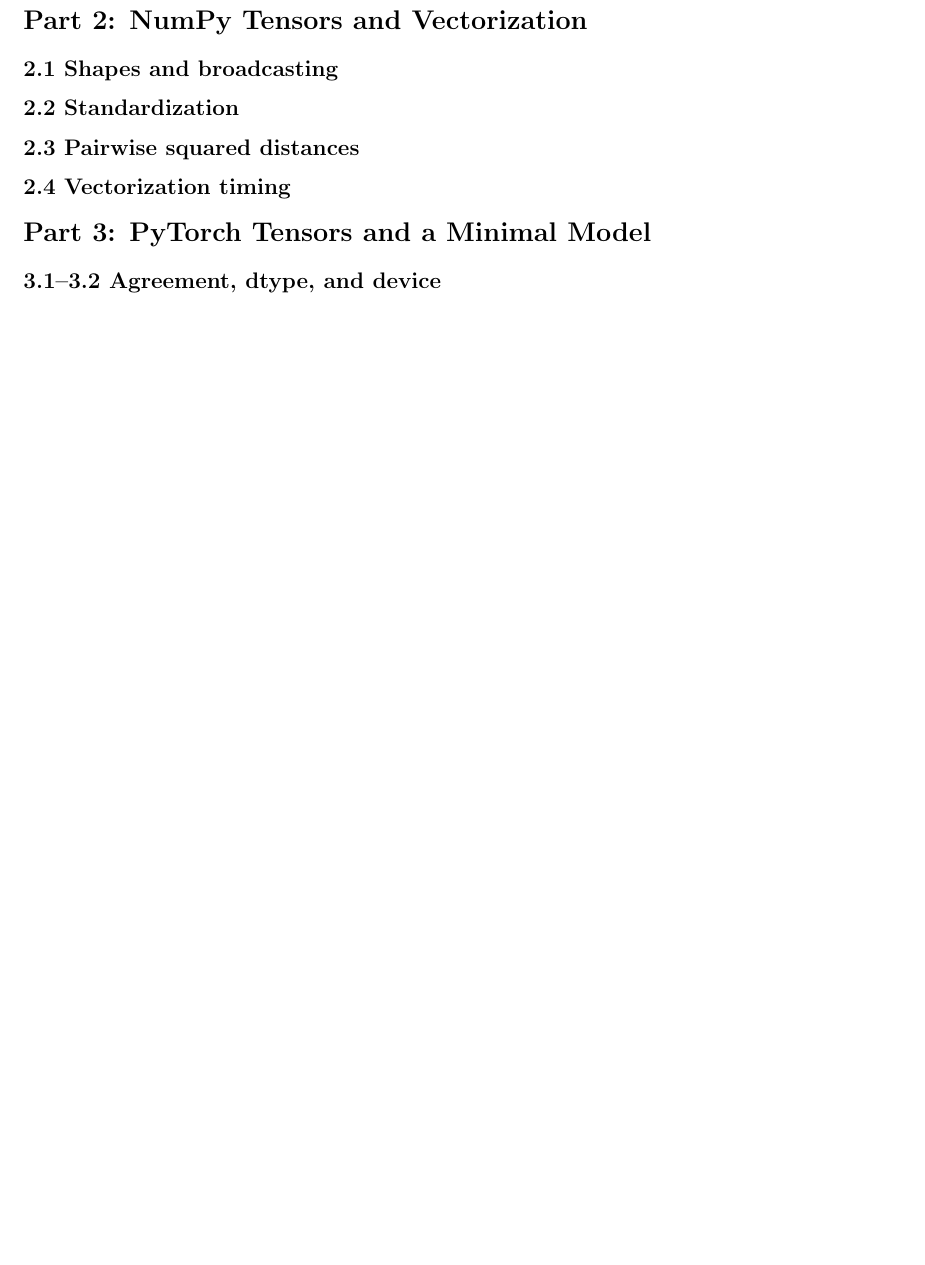
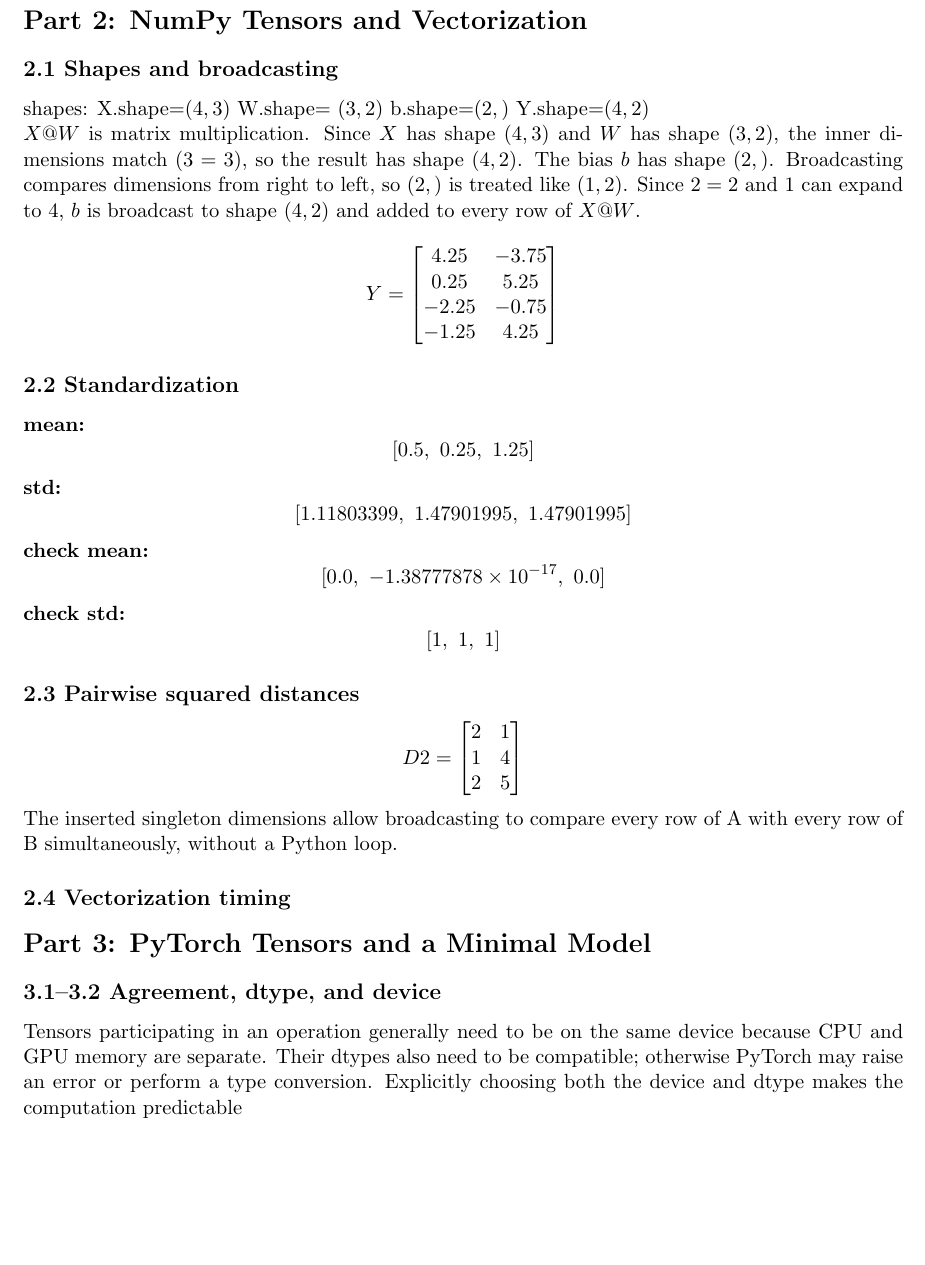
Before and after one commit to IrmaGeo/CS-577--Homework-1, a LaTeX problem sheet (hw1_releases/hw1_written_template.tex): part of page 2 of 2 before the commit and part of page 2 of 3 after it, cut so that both start at the same text, the shorter picture padded with empty space. Compiled offline with pdfLaTeX.

Commit message:
add 2.1 and 2.2 and 2.3 section in Latex

```diff
--- a/hw1_releases/hw1_written_template.tex
+++ b/hw1_releases/hw1_written_template.tex
@@ -65,21 +65,68 @@
 
 \subsection*{2.1 Shapes and broadcasting}
 % State shapes, explain broadcasting, and report Y.
+shapes: X.shape=$(4, 3)$
+W.shape= $(3, 2)$
+b.shape=$(2,)$
+Y.shape=$(4, 2)$
+\\
+$X @ W$ is matrix multiplication. Since $X$ has shape $(4,3)$ and $W$ has shape $(3,2)$, the inner dimensions match $(3 = 3)$, so the result has shape $(4,2)$. The bias $b$ has shape $(2,)$. Broadcasting compares dimensions from right to left, so $(2,)$ is treated like $(1,2)$. Since $2 = 2$ and 1 can expand to 4, $b$ is broadcast to shape $(4,2)$ and added to every row of $X @ W$.
+\[
+Y =
+\begin{bmatrix}
+4.25 & -3.75 \\
+0.25 & 5.25 \\
+-2.25 & -0.75 \\
+-1.25 & 4.25
+\end{bmatrix}
+\]
+
 
 \subsection*{2.2 Standardization}
 % Report mean, standard deviation, and checks on Z.
 
+\noindent\textbf{mean:}
+\[
+[0.5,\ 0.25,\ 1.25]
+\]
+
+\noindent\textbf{std:}
+\[
+[1.11803399,\ 1.47901995,\ 1.47901995]
+\]
+
+\noindent\textbf{check mean:}
+\[
+[0.0,\ -1.38777878\times10^{-17},\ 0.0]
+\]
+
+\noindent\textbf{check std:}
+\[
+[1,\ 1,\ 1]
+\]
+
+
 \subsection*{2.3 Pairwise squared distances}
 % Report D2 and explain the inserted singleton dimensions.
 
+\[
+D2=
+\begin{bmatrix}
+2 & 1\\
+1 & 4 \\
+2 & 5
+\end{bmatrix}
+\]
+
+\noindent
+The inserted singleton dimensions allow broadcasting to compare every row of A with every row of B simultaneously, without a Python loop.
 \subsection*{2.4 Vectorization timing}
 % Report the benchmark setup, median times, and a careful interpretation.
 
 \section*{Part 3: PyTorch Tensors and a Minimal Model}
 
 \subsection*{3.1--3.2 Agreement, dtype, and device}
-% Report maximum NumPy/PyTorch difference and answer the dtype/device question.
-
+Tensors participating in an operation generally need to be on the same device because CPU and GPU memory are separate. Their dtypes also need to be compatible; otherwise PyTorch may raise an error or perform a type conversion. Explicitly choosing both the device and dtype makes the computation predictable
 \subsection*{3.3--3.4 Model and training}
 % Summarize architecture and training results; detailed code belongs in the notebook.
 
```
Also changed, not shown: hw1_releases/hw1_written_template.pdf (added), 7 other files.
